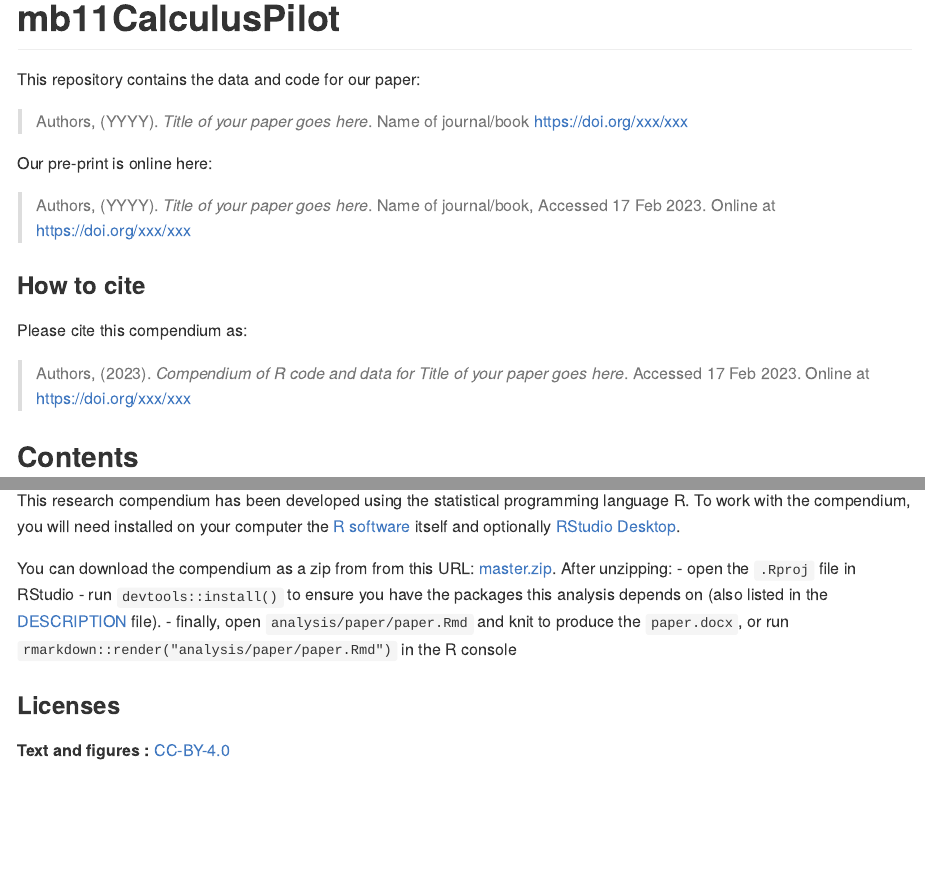
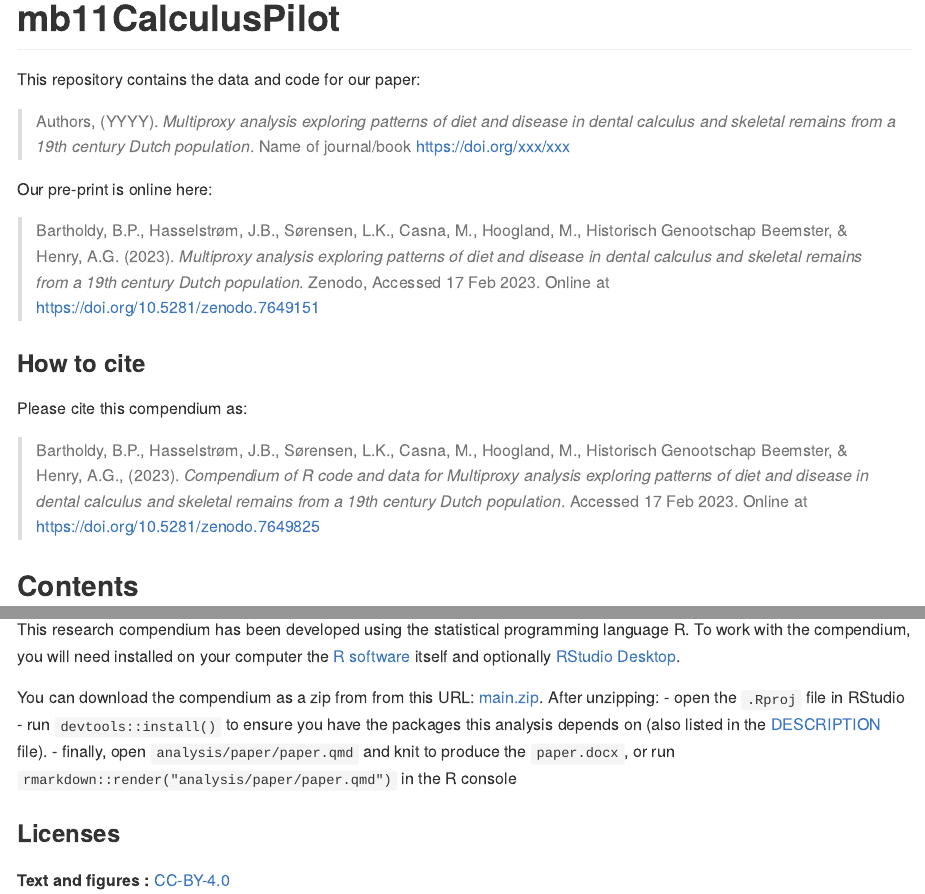
Before and after one commit to bbartholdy/mb11CalculusPilot, an R Markdown document (README.Rmd): the page in a window 1100 px wide, from its top, and a second part further down, joined at a grey line. The pictures show the output file README.md that the author committed with the source, drawn offline in the style of GitHub; badge pictures from the web are left out.

Commit message:
update README with preprint info

````diff
--- a/README.Rmd
+++ b/README.Rmd
@@ -11,12 +11,12 @@ knitr::opts_chunk$set(
   fig.path = "README-"
 )
 # Please put your title here to include it in the file below.
-Title <- "Title of your paper goes here"
+Title <- "Multiproxy analysis exploring patterns of diet and disease in dental calculus and skeletal remains from a 19th century Dutch population"
 ```
 
 # mb11CalculusPilot
 
-[![Binder](https://mybinder.org/badge_logo.svg)](https://mybinder.org/v2/gh/bbartholdy/mb11CalculusPilot/main?urlpath=rstudio)
+[![Binder](https://mybinder.org/badge_logo.svg)](https://mybinder.org/v2/gh/bbartholdy/mb11CalculusPilot/main?urlpath=rstudio) [![DOI](https://zenodo.org/badge/DOI/10.5281/zenodo.7649825.svg)](https://zenodo.org/badge/DOI/10.5281/zenodo.7649825)
 
 This repository contains the data and code for our paper:
 
@@ -24,14 +24,14 @@ This repository contains the data and code for our paper:
 
 Our pre-print is online here:
 
-> Authors, (YYYY). _`r Title`_. Name of journal/book, Accessed `r format(Sys.Date(), "%d %b %Y")`. Online at <https://doi.org/xxx/xxx>
+> Bartholdy, B.P., Hasselstrøm, J.B., Sørensen, L.K., Casna, M., Hoogland, M., Historisch Genootschap Beemster, & Henry, A.G. (2023). _`r Title`_. Zenodo, Accessed `r format(Sys.Date(), "%d %b %Y")`. Online at <https://doi.org/10.5281/zenodo.7649151>
 
 
 ### How to cite
 
 Please cite this compendium as:
 
-> Authors, (`r format(Sys.Date(), "%Y")`). _Compendium of R code and data for `r Title`_. Accessed `r format(Sys.Date(), "%d %b %Y")`. Online at <https://doi.org/xxx/xxx>
+> Bartholdy, B.P., Hasselstrøm, J.B., Sørensen, L.K., Casna, M., Hoogland, M., Historisch Genootschap Beemster, & Henry, A.G., (`r format(Sys.Date(), "%Y")`). _Compendium of R code and data for `r Title`_. Accessed `r format(Sys.Date(), "%d %b %Y")`. Online at <https://doi.org/10.5281/zenodo.7649825>
 
 ## Contents
 
@@ -58,11 +58,11 @@ installed on your computer the [R software](https://cloud.r-project.org/)
 itself and optionally [RStudio Desktop](https://rstudio.com/products/rstudio/download/).
 
 You can download the compendium as a zip from from this URL:
-[master.zip](/archive/master.zip). After unzipping:
+[main.zip](/archive/main.zip). After unzipping:
 - open the `.Rproj` file in RStudio
 - run `devtools::install()` to ensure you have the packages this analysis depends on (also listed in the
 [DESCRIPTION](/DESCRIPTION) file).
-- finally, open `analysis/paper/paper.Rmd` and knit to produce the `paper.docx`, or run `rmarkdown::render("analysis/paper/paper.Rmd")` in the R console
+- finally, open `analysis/paper/paper.qmd` and knit to produce the `paper.docx`, or run `rmarkdown::render("analysis/paper/paper.qmd")` in the R console
 
 ### Licenses
 
````
Also changed, not shown: README.md.
